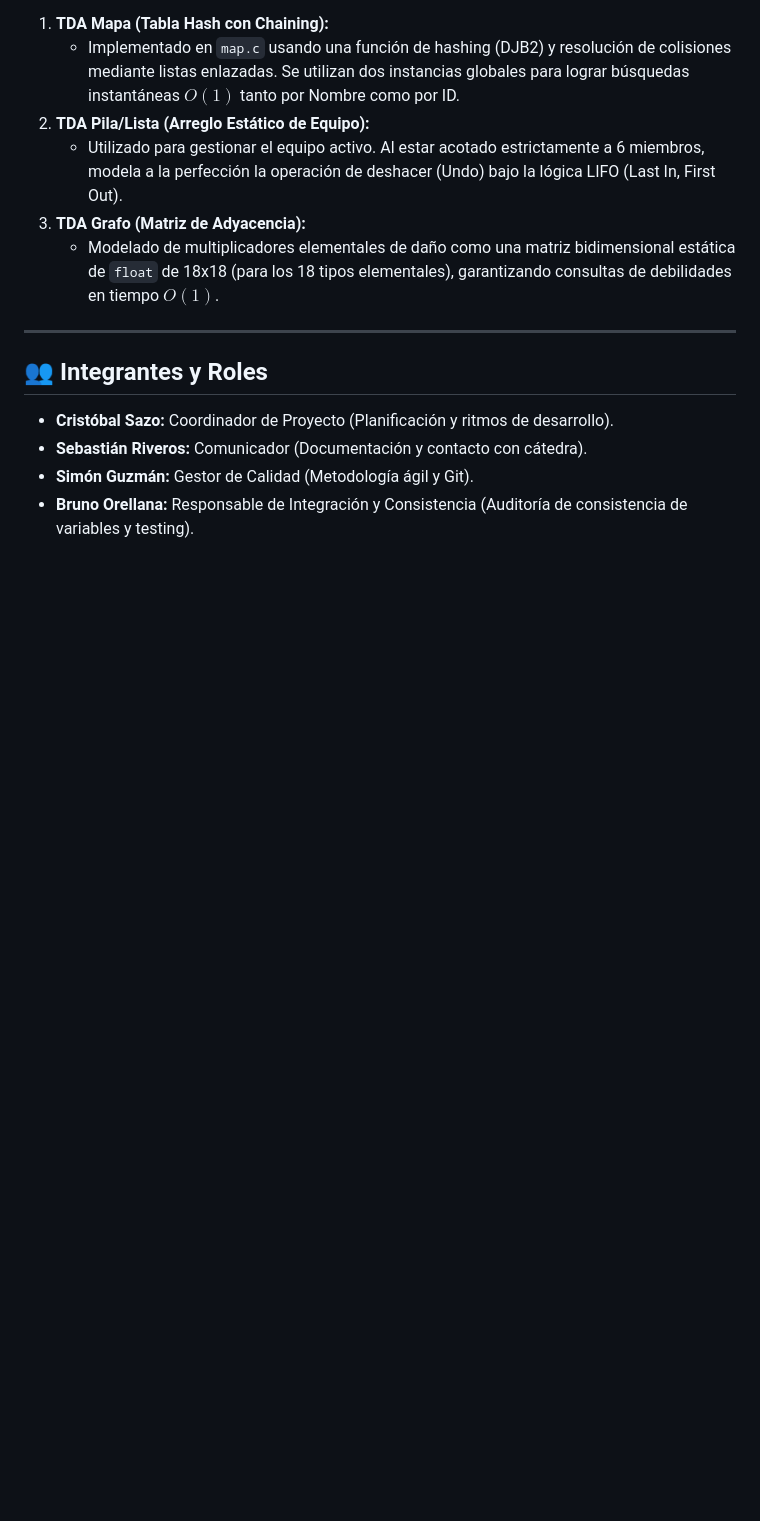
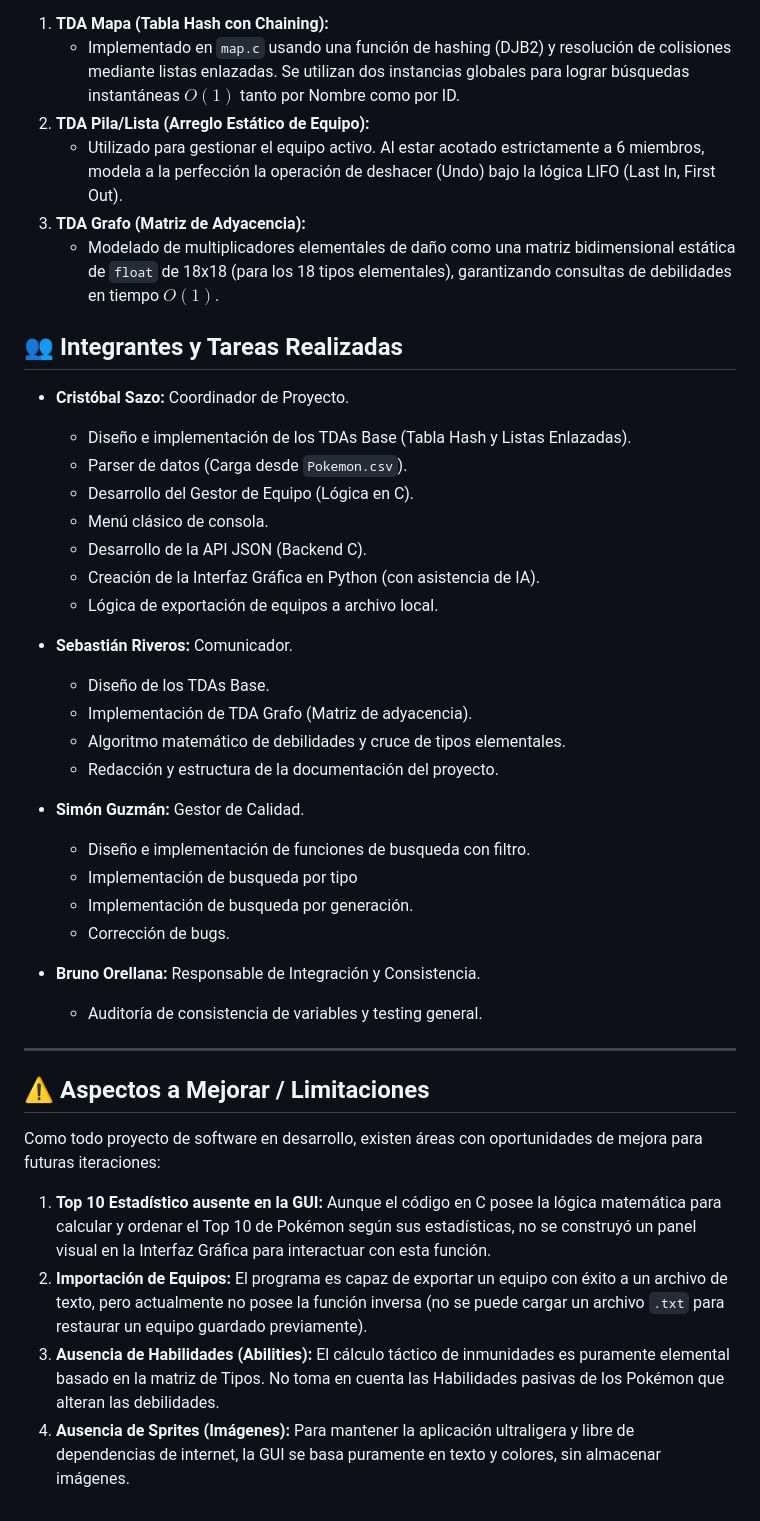
Before and after one commit to CrisD7/PokeHash, a Markdown page: README.md, the part around the change. GitHub-like rendering; blank space fills up the shorter version.

Commit message:
readme actualizado 2

```diff
--- a/README.md
+++ b/README.md
@@ -61,10 +61,37 @@ Para cumplir con las reglas del proyecto universitario, **toda la lógica, matem
 3. **TDA Grafo (Matriz de Adyacencia):**
    - Modelado de multiplicadores elementales de daño como una matriz bidimensional estática de `float` de 18x18 (para los 18 tipos elementales), garantizando consultas de debilidades en tiempo $O(1)$.
 
+## 👥 Integrantes y Tareas Realizadas
+
+- **Cristóbal Sazo:** Coordinador de Proyecto.
+  - Diseño e implementación de los TDAs Base (Tabla Hash y Listas Enlazadas).
+  - Parser de datos (Carga desde `Pokemon.csv`).
+  - Desarrollo del Gestor de Equipo (Lógica en C).
+  - Menú clásico de consola.
+  - Desarrollo de la API JSON (Backend C).
+  - Creación de la Interfaz Gráfica en Python (con asistencia de IA).
+  - Lógica de exportación de equipos a archivo local.
+
+- **Sebastián Riveros:** Comunicador.
+  - Diseño de los TDAs Base.
+  - Implementación de TDA Grafo (Matriz de adyacencia).
+  - Algoritmo matemático de debilidades y cruce de tipos elementales.
+  - Redacción y estructura de la documentación del proyecto.
+
+- **Simón Guzmán:** Gestor de Calidad.
+  - Diseño e implementación de funciones de busqueda con filtro.
+  - Implementación de busqueda por tipo
+  - Implementación de busqueda por generación.
+  - Corrección de bugs.
+
+- **Bruno Orellana:** Responsable de Integración y Consistencia.
+  - Auditoría de consistencia de variables y testing general.
+
 ---
 
-## 👥 Integrantes y Roles
-- **Cristóbal Sazo:** Coordinador de Proyecto (Planificación y ritmos de desarrollo).
-- **Sebastián Riveros:** Comunicador (Documentación y contacto con cátedra).
-- **Simón Guzmán:** Gestor de Calidad (Metodología ágil y Git).
-- **Bruno Orellana:** Responsable de Integración y Consistencia (Auditoría de consistencia de variables y testing).
+## ⚠️ Aspectos a Mejorar / Limitaciones
+Como todo proyecto de software en desarrollo, existen áreas con oportunidades de mejora para futuras iteraciones:
+1. **Top 10 Estadístico ausente en la GUI:** Aunque el código en C posee la lógica matemática para calcular y ordenar el Top 10 de Pokémon según sus estadísticas, no se construyó un panel visual en la Interfaz Gráfica para interactuar con esta función.
+2. **Importación de Equipos:** El programa es capaz de exportar un equipo con éxito a un archivo de texto, pero actualmente no posee la función inversa (no se puede cargar un archivo `.txt` para restaurar un equipo guardado previamente).
+3. **Ausencia de Habilidades (Abilities):** El cálculo táctico de inmunidades es puramente elemental basado en la matriz de Tipos. No toma en cuenta las Habilidades pasivas de los Pokémon que alteran las debilidades.
+4. **Ausencia de Sprites (Imágenes):** Para mantener la aplicación ultraligera y libre de dependencias de internet, la GUI se basa puramente en texto y colores, sin almacenar imágenes.
```
